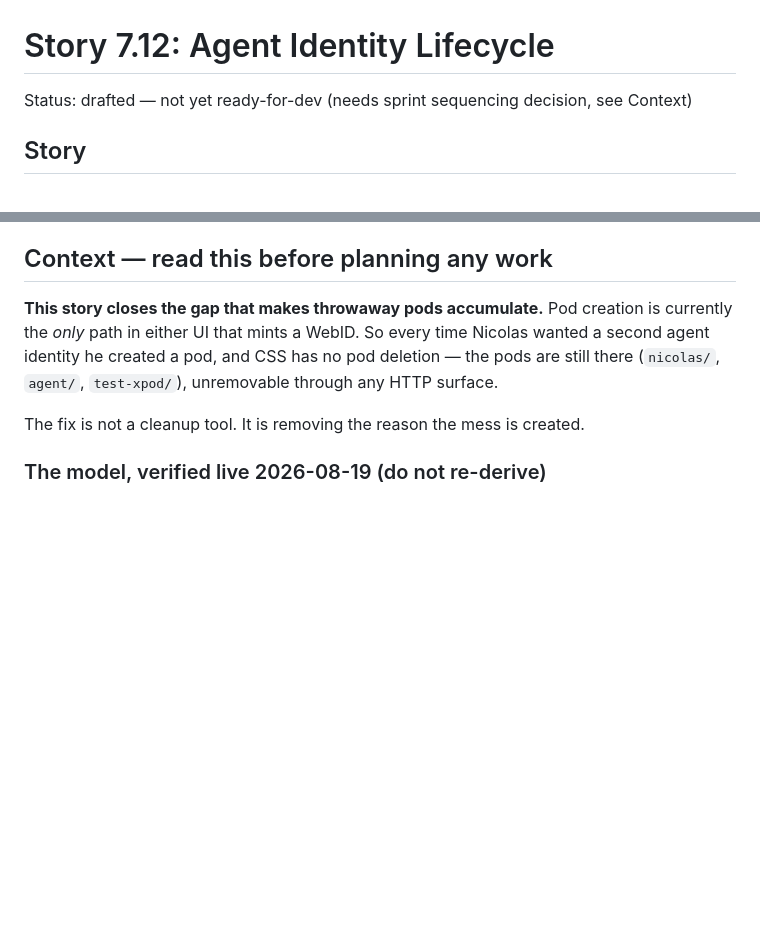
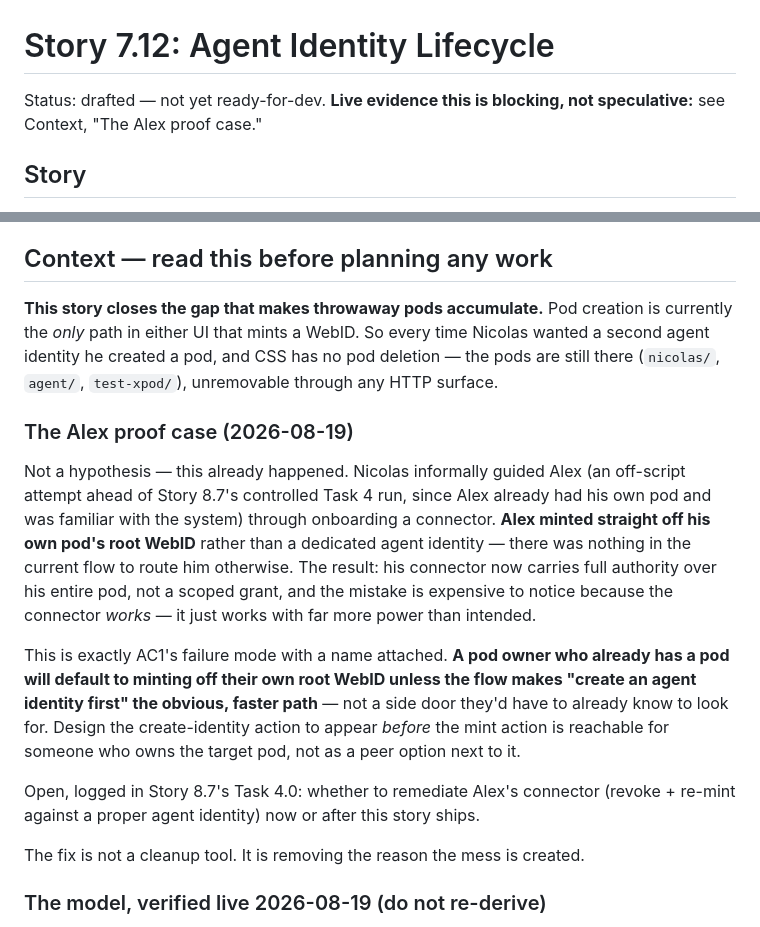
Before and after one commit to nicolasdb/pocpod0, a Markdown page: _bmad-output/implementation-artifacts/7-12-agent-identity-lifecycle.md, 2 parts joined by grey strips. Rendered like a GitHub page; blank space fills up the shorter version.

Commit message:
Log Alex's off-script onboarding: minted against root WebID, not an agent identity
Nicolas hand-guided Alex through onboarding ahead of Story 8.7's
controlled Task 4 run (Alex already had his own pod, was familiar
with the system). He minted a connector straight off his pod's root
WebID instead of a dedicated agent identity — nothing in the current
flow routes an existing pod owner otherwise. The connector now holds
full authority over his whole pod rather than a scoped grant.

This is Story 7.12's motivating failure with a name on it: a pod
owner defaults to minting off their root WebID unless the flow makes
"create an agent identity first" the obviously faster path. Logged
in both stories; open question for Nicolas on whether to remediate
Alex's connector now or after 7.12 ships.

Co-Authored-By: Claude Sonnet 5 <noreply@anthropic.com>

```diff
--- a/_bmad-output/implementation-artifacts/7-12-agent-identity-lifecycle.md
+++ b/_bmad-output/implementation-artifacts/7-12-agent-identity-lifecycle.md
@@ -1,6 +1,6 @@
 # Story 7.12: Agent Identity Lifecycle
 
-Status: drafted — not yet ready-for-dev (needs sprint sequencing decision, see Context)
+Status: drafted — not yet ready-for-dev. **Live evidence this is blocking, not speculative:** see Context, "The Alex proof case."
 
 ## Story
 
@@ -11,6 +11,14 @@ so that every agent has its own revocable identity and its own attributable trai
 ## Context — read this before planning any work
 
 **This story closes the gap that makes throwaway pods accumulate.** Pod creation is currently the *only* path in either UI that mints a WebID. So every time Nicolas wanted a second agent identity he created a pod, and CSS has no pod deletion — the pods are still there (`nicolas/`, `agent/`, `test-xpod/`), unremovable through any HTTP surface.
+
+### The Alex proof case (2026-08-19)
+
+Not a hypothesis — this already happened. Nicolas informally guided Alex (an off-script attempt ahead of Story 8.7's controlled Task 4 run, since Alex already had his own pod and was familiar with the system) through onboarding a connector. **Alex minted straight off his own pod's root WebID** rather than a dedicated agent identity — there was nothing in the current flow to route him otherwise. The result: his connector now carries full authority over his entire pod, not a scoped grant, and the mistake is expensive to notice because the connector *works* — it just works with far more power than intended.
+
+This is exactly AC1's failure mode with a name attached. **A pod owner who already has a pod will default to minting off their own root WebID unless the flow makes "create an agent identity first" the obvious, faster path** — not a side door they'd have to already know to look for. Design the create-identity action to appear *before* the mint action is reachable for someone who owns the target pod, not as a peer option next to it.
+
+Open, logged in Story 8.7's Task 4.0: whether to remediate Alex's connector (revoke + re-mint against a proper agent identity) now or after this story ships.
 
 The fix is not a cleanup tool. It is removing the reason the mess is created.
 
```
Also changed, not shown: _bmad-output/implementation-artifacts/8-7-team-onboarding-doc.md (+1 -0 lines).
